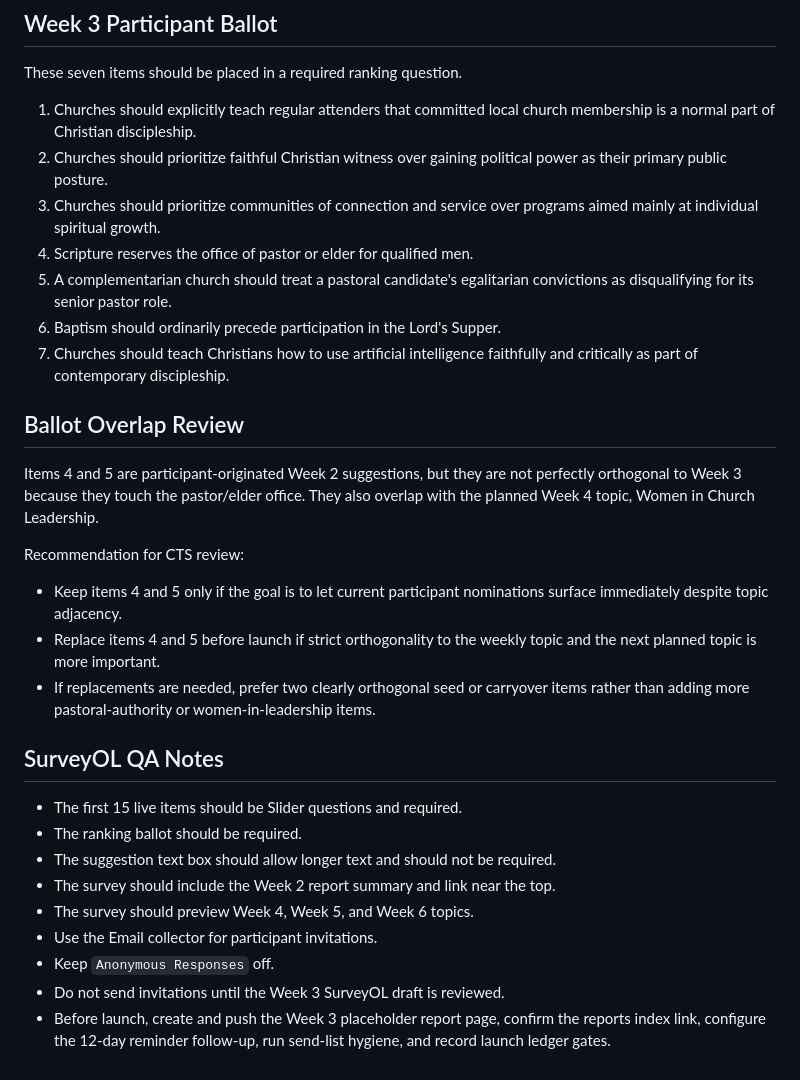
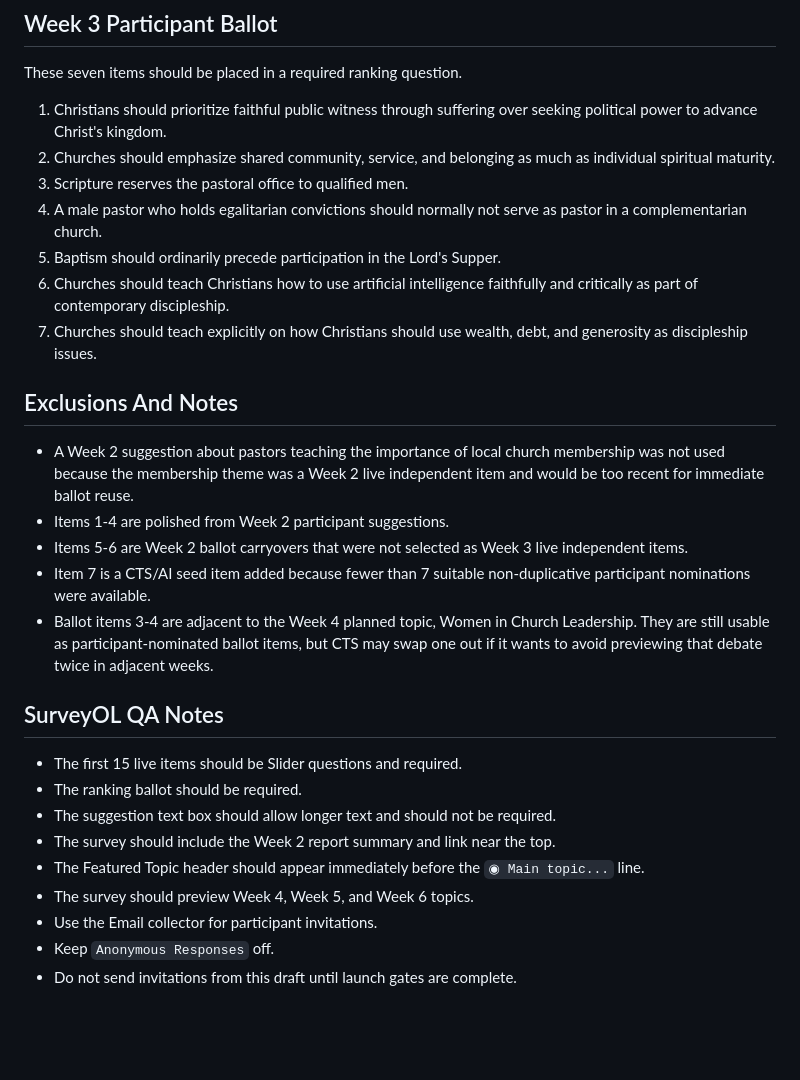
Before and after one commit to philstilwell/cts, a Markdown page: WEEK_3_ITEM_AUDIT.md, the part around one of its changes. GitHub-like rendering; blank space fills up the shorter version.

Commit message:
Prepare Week 3 SurveyOL draft materials

```diff
--- a/WEEK_3_ITEM_AUDIT.md
+++ b/WEEK_3_ITEM_AUDIT.md
@@ -58,23 +45,21 @@ Audit note: item 13 is independent from Week 3's pastoral-authority/accountabili
 
 These seven items should be placed in a required ranking question.
 
-1. Churches should explicitly teach regular attenders that committed local church membership is a normal part of Christian discipleship.
-2. Churches should prioritize faithful Christian witness over gaining political power as their primary public posture.
-3. Churches should prioritize communities of connection and service over programs aimed mainly at individual spiritual growth.
-4. Scripture reserves the office of pastor or elder for qualified men.
-5. A complementarian church should treat a pastoral candidate's egalitarian convictions as disqualifying for its senior pastor role.
-6. Baptism should ordinarily precede participation in the Lord's Supper.
-7. Churches should teach Christians how to use artificial intelligence faithfully and critically as part of contemporary discipleship.
+1. Christians should prioritize faithful public witness through suffering over seeking political power to advance Christ's kingdom.
+2. Churches should emphasize shared community, service, and belonging as much as individual spiritual maturity.
+3. Scripture reserves the pastoral office to qualified men.
+4. A male pastor who holds egalitarian convictions should normally not serve as pastor in a complementarian church.
+5. Baptism should ordinarily precede participation in the Lord's Supper.
+6. Churches should teach Christians how to use artificial intelligence faithfully and critically as part of contemporary discipleship.
+7. Churches should teach explicitly on how Christians should use wealth, debt, and generosity as discipleship issues.
 
-## Ballot Overlap Review
+## Exclusions And Notes
 
-Items 4 and 5 are participant-originated Week 2 suggestions, but they are not perfectly orthogonal to Week 3 because they touch the pastor/elder office. They also overlap with the planned Week 4 topic, Women in Church Leadership.
-
-Recommendation for CTS review:
-
-- Keep items 4 and 5 only if the goal is to let current participant nominations surface immediately despite topic adjacency.
-- Replace items 4 and 5 before launch if strict orthogonality to the weekly topic and the next planned topic is more important.
-- If replacements are needed, prefer two clearly orthogonal seed or carryover items rather than adding more pastoral-authority or women-in-leadership items.
+- A Week 2 suggestion about pastors teaching the importance of local church membership was not used because the membership theme was a Week 2 live independent item and would be too recent for immediate ballot reuse.
+- Items 1-4 are polished from Week 2 participant suggestions.
+- Items 5-6 are Week 2 ballot carryovers that were not selected as Week 3 live independent items.
+- Item 7 is a CTS/AI seed item added because fewer than 7 suitable non-duplicative participant nominations were available.
+- Ballot items 3-4 are adjacent to the Week 4 planned topic, Women in Church Leadership. They are still usable as participant-nominated ballot items, but CTS may swap one out if it wants to avoid previewing that debate twice in adjacent weeks.
 
 ## SurveyOL QA Notes
 
@@ -82,8 +67,8 @@ Recommendation for CTS review:
 - The ranking ballot should be required.
 - The suggestion text box should allow longer text and should not be required.
 - The survey should include the Week 2 report summary and link near the top.
+- The Featured Topic header should appear immediately before the `◉ Main topic...` line.
 - The survey should preview Week 4, Week 5, and Week 6 topics.
 - Use the Email collector for participant invitations.
 - Keep `Anonymous Responses` off.
-- Do not send invitations until the Week 3 SurveyOL draft is reviewed.
-- Before launch, create and push the Week 3 placeholder report page, confirm the reports index link, configure the 12-day reminder follow-up, run send-list hygiene, and record launch ledger gates.
+- Do not send invitations from this draft until launch gates are complete.
```
Also changed, not shown: other parts of WEEK_3_ITEM_AUDIT.md (+7 -20 lines), WEEK_3_SURVEY_TEMPLATE.md (+17 -17 lines).
